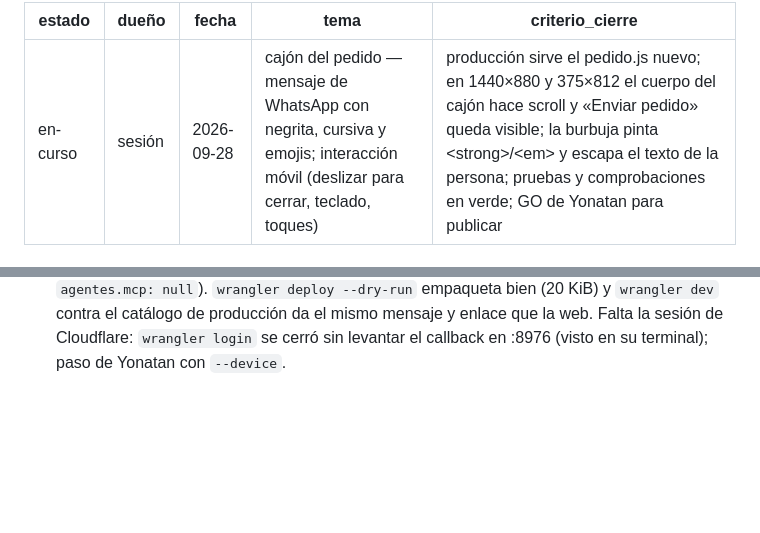
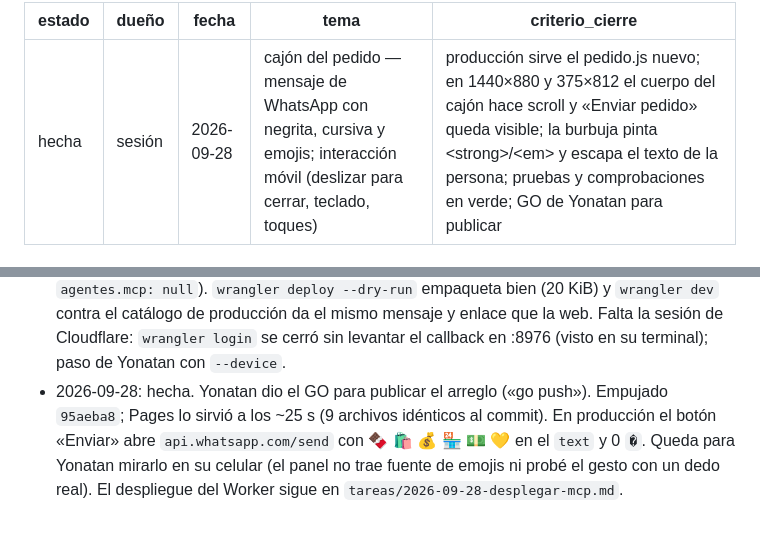
Before and after one commit to yvalenta/lusof, a Markdown page: tareas/2026-09-28-cajon-movil-mensaje.md, 2 parts joined by grey strips. Drawn GitHub-style; blank space fills up the shorter version.

Commit message:
tareas: cajon-movil-mensaje hecha; desplegar-mcp bloqueada (la zona ynt.codes está en otra cuenta de Cloudflare)
Co-Authored-By: Claude Opus 5.5 <noreply@anthropic.com>

```diff
--- a/tareas/2026-09-28-cajon-movil-mensaje.md
+++ b/tareas/2026-09-28-cajon-movil-mensaje.md
@@ -1,5 +1,5 @@
 ---
-estado: en-curso
+estado: hecha
 dueño: sesión
 fecha: 2026-09-28
 tema: cajón del pedido — mensaje de WhatsApp con negrita, cursiva y emojis; interacción móvil (deslizar para cerrar, teclado, toques)
@@ -55,3 +55,8 @@ finalizar la compra»; «el texto debería ser más dinámico con negrita, cursi
   contra el catálogo de producción da el mismo mensaje y enlace que la web. Falta la sesión de
   Cloudflare: `wrangler login` se cerró sin levantar el callback en :8976 (visto en su
   terminal); paso de Yonatan con `--device`.
+- 2026-09-28: hecha. Yonatan dio el GO para publicar el arreglo («go push»). Empujado `95aeba8`;
+  Pages lo sirvió a los ~25 s (9 archivos idénticos al commit). En producción el botón «Enviar»
+  abre `api.whatsapp.com/send` con 🍫 🛍️ 💰 🏪 💵 💛 en el `text` y 0 `�`. Queda para Yonatan
+  mirarlo en su celular (el panel no trae fuente de emojis ni probé el gesto con un dedo real).
+  El despliegue del Worker sigue en `tareas/2026-09-28-desplegar-mcp.md`.
```
Also changed, not shown: tareas/2026-09-28-desplegar-mcp.md (added, +23 -0 lines).
